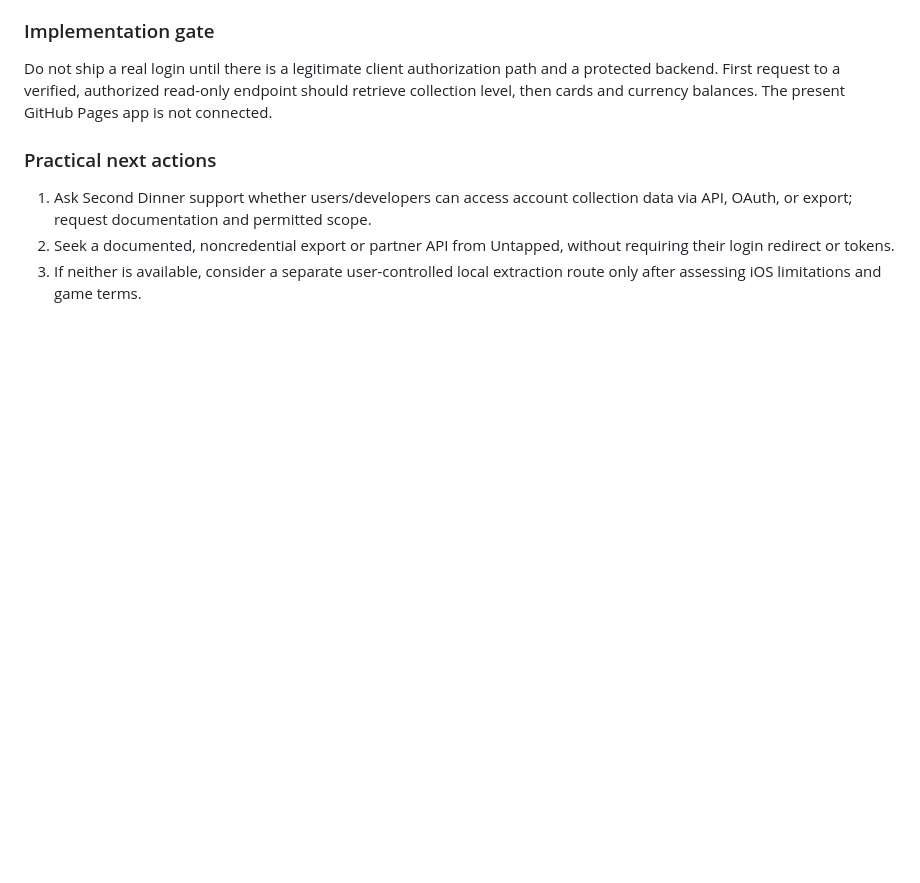
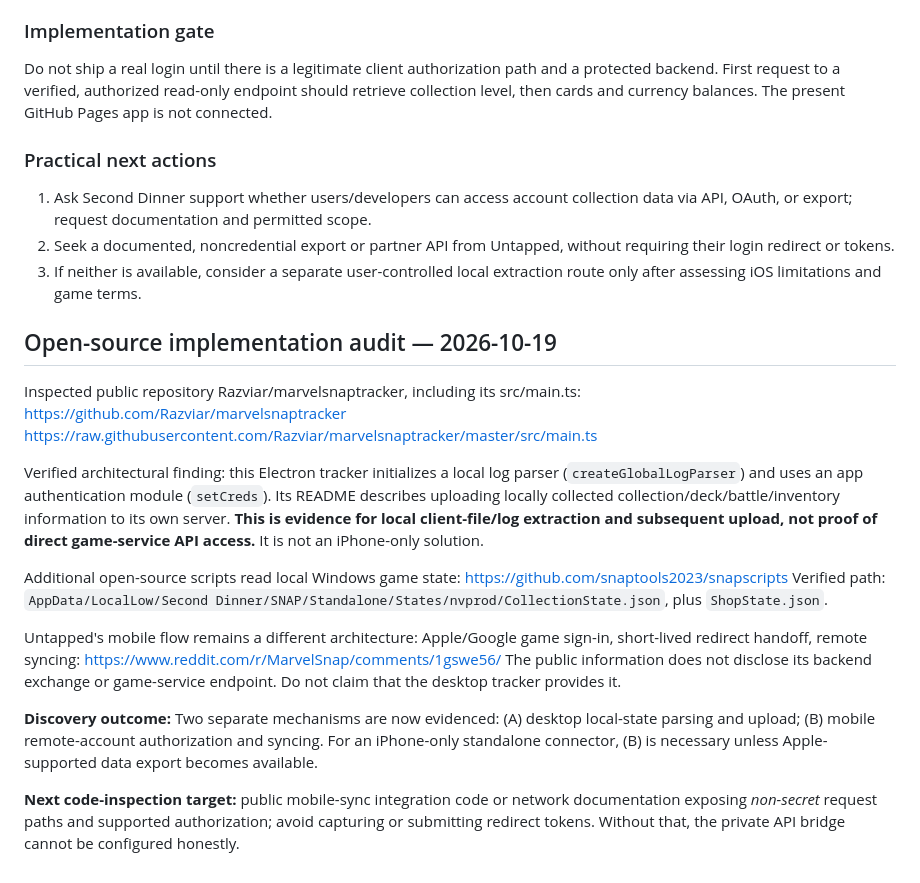
Before and after one commit to willavawang/snap-connectot, a Markdown page: CONNECTOR_RESEARCH.md, the part around the change. Rendered like a GitHub page; blank space fills up the shorter version.

Commit message:
Audit open-source Snap tracker: distinguish local log parsing from remote account sync

```diff
--- a/CONNECTOR_RESEARCH.md
+++ b/CONNECTOR_RESEARCH.md
@@ -73,3 +73,23 @@ Do not ship a real login until there is a legitimate client authorization path a
 1. Ask Second Dinner support whether users/developers can access account collection data via API, OAuth, or export; request documentation and permitted scope.
 2. Seek a documented, noncredential export or partner API from Untapped, without requiring their login redirect or tokens.
 3. If neither is available, consider a separate user-controlled local extraction route only after assessing iOS limitations and game terms.
+
+## Open-source implementation audit — 2026-10-19
+
+Inspected public repository Razviar/marvelsnaptracker, including its src/main.ts:
+https://github.com/Razviar/marvelsnaptracker
+https://raw.githubusercontent.com/Razviar/marvelsnaptracker/master/src/main.ts
+
+Verified architectural finding: this Electron tracker initializes a local log parser (`createGlobalLogParser`) and uses an app authentication module (`setCreds`). Its README describes uploading locally collected collection/deck/battle/inventory information to its own server. **This is evidence for local client-file/log extraction and subsequent upload, not proof of direct game-service API access.** It is not an iPhone-only solution.
+
+Additional open-source scripts read local Windows game state:
+https://github.com/snaptools2023/snapscripts
+Verified path: `AppData/LocalLow/Second Dinner/SNAP/Standalone/States/nvprod/CollectionState.json`, plus `ShopState.json`.
+
+Untapped's mobile flow remains a different architecture: Apple/Google game sign-in, short-lived redirect handoff, remote syncing:
+https://www.reddit.com/r/MarvelSnap/comments/1gswe56/
+The public information does not disclose its backend exchange or game-service endpoint. Do not claim that the desktop tracker provides it.
+
+**Discovery outcome:** Two separate mechanisms are now evidenced: (A) desktop local-state parsing and upload; (B) mobile remote-account authorization and syncing. For an iPhone-only standalone connector, (B) is necessary unless Apple-supported data export becomes available.
+
+**Next code-inspection target:** public mobile-sync integration code or network documentation exposing *non-secret* request paths and supported authorization; avoid capturing or submitting redirect tokens. Without that, the private API bridge cannot be configured honestly.
```
